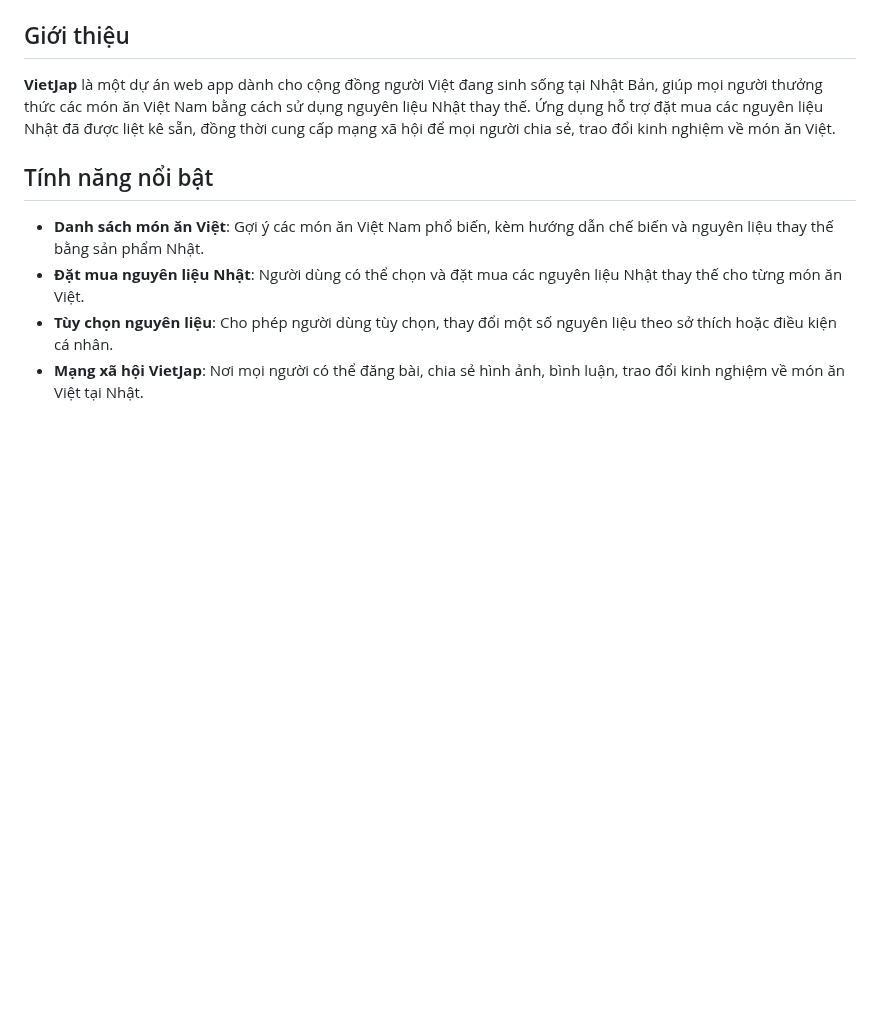
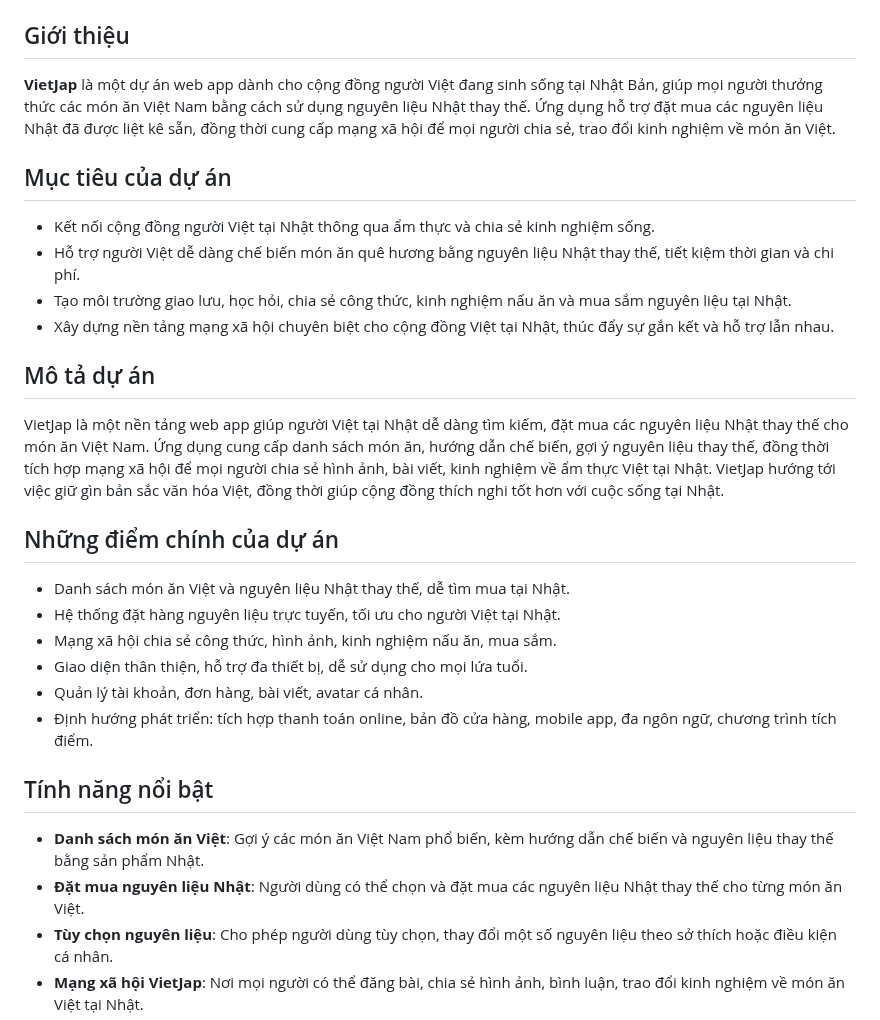
Before and after one commit to MTien1003/gPBL_webapp_2025, a Markdown page: README.md, the part around the change. GitHub-like rendering; blank space fills up the shorter version.

Commit message:
VietJap Introduction

```diff
--- a/README.md
+++ b/README.md
@@ -3,6 +3,26 @@
 ## Giới thiệu
 
 **VietJap** là một dự án web app dành cho cộng đồng người Việt đang sinh sống tại Nhật Bản, giúp mọi người thưởng thức các món ăn Việt Nam bằng cách sử dụng nguyên liệu Nhật thay thế. Ứng dụng hỗ trợ đặt mua các nguyên liệu Nhật đã được liệt kê sẵn, đồng thời cung cấp mạng xã hội để mọi người chia sẻ, trao đổi kinh nghiệm về món ăn Việt.
+
+## Mục tiêu của dự án
+
+- Kết nối cộng đồng người Việt tại Nhật thông qua ẩm thực và chia sẻ kinh nghiệm sống.
+- Hỗ trợ người Việt dễ dàng chế biến món ăn quê hương bằng nguyên liệu Nhật thay thế, tiết kiệm thời gian và chi phí.
+- Tạo môi trường giao lưu, học hỏi, chia sẻ công thức, kinh nghiệm nấu ăn và mua sắm nguyên liệu tại Nhật.
+- Xây dựng nền tảng mạng xã hội chuyên biệt cho cộng đồng Việt tại Nhật, thúc đẩy sự gắn kết và hỗ trợ lẫn nhau.
+
+## Mô tả dự án
+
+VietJap là một nền tảng web app giúp người Việt tại Nhật dễ dàng tìm kiếm, đặt mua các nguyên liệu Nhật thay thế cho món ăn Việt Nam. Ứng dụng cung cấp danh sách món ăn, hướng dẫn chế biến, gợi ý nguyên liệu thay thế, đồng thời tích hợp mạng xã hội để mọi người chia sẻ hình ảnh, bài viết, kinh nghiệm về ẩm thực Việt tại Nhật. VietJap hướng tới việc giữ gìn bản sắc văn hóa Việt, đồng thời giúp cộng đồng thích nghi tốt hơn với cuộc sống tại Nhật.
+
+## Những điểm chính của dự án
+
+- Danh sách món ăn Việt và nguyên liệu Nhật thay thế, dễ tìm mua tại Nhật.
+- Hệ thống đặt hàng nguyên liệu trực tuyến, tối ưu cho người Việt tại Nhật.
+- Mạng xã hội chia sẻ công thức, hình ảnh, kinh nghiệm nấu ăn, mua sắm.
+- Giao diện thân thiện, hỗ trợ đa thiết bị, dễ sử dụng cho mọi lứa tuổi.
+- Quản lý tài khoản, đơn hàng, bài viết, avatar cá nhân.
+- Định hướng phát triển: tích hợp thanh toán online, bản đồ cửa hàng, mobile app, đa ngôn ngữ, chương trình tích điểm.
 
 ## Tính năng nổi bật
 
```
